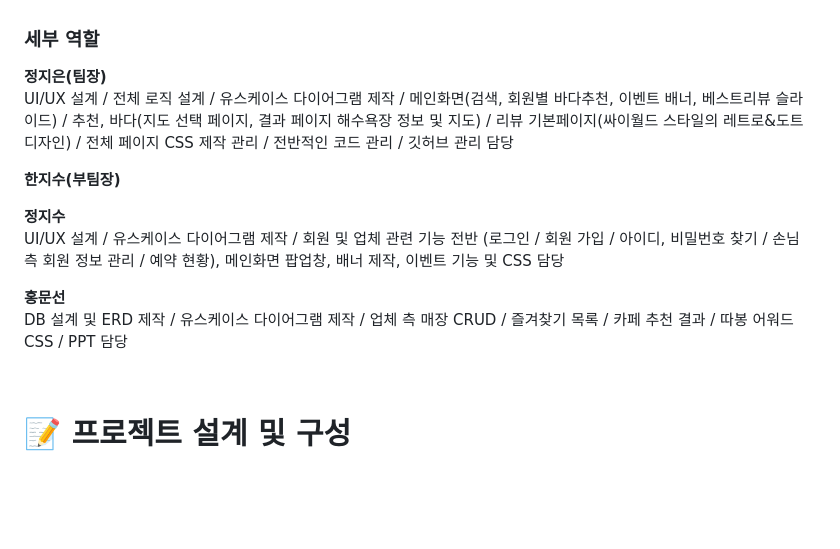
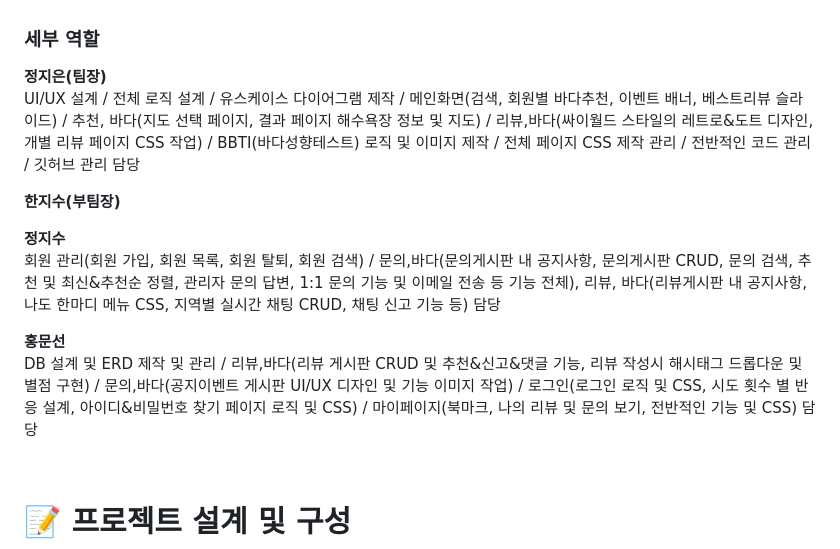
Before and after one commit to jisuhaan/bada, a Markdown page: README.md, the part around the change. GitHub-like rendering; blank space fills up the shorter version.

```diff
--- a/README.md
+++ b/README.md
@@ -41,16 +41,16 @@
 ### 세부 역할
 
 **정지은(팀장)**
-UI/UX 설계 / 전체 로직 설계 / 유스케이스 다이어그램 제작 / 메인화면(검색, 회원별 바다추천, 이벤트 배너, 베스트리뷰 슬라이드) / 추천, 바다(지도 선택 페이지, 결과 페이지 해수욕장 정보 및 지도) / 리뷰 기본페이지(싸이월드 스타일의 레트로&도트 디자인) / 전체 페이지 CSS 제작 관리 / 전반적인 코드 관리 / 깃허브 관리 담당
+UI/UX 설계 / 전체 로직 설계 / 유스케이스 다이어그램 제작 / 메인화면(검색, 회원별 바다추천, 이벤트 배너, 베스트리뷰 슬라이드) / 추천, 바다(지도 선택 페이지, 결과 페이지 해수욕장 정보 및 지도) / 리뷰,바다(싸이월드 스타일의 레트로&도트 디자인, 개별 리뷰 페이지 CSS 작업) / BBTI(바다성향테스트) 로직 및 이미지 제작 / 전체 페이지 CSS 제작 관리 / 전반적인 코드 관리 / 깃허브 관리 담당
 
 **한지수(부팀장)**
 
 
 **정지수**
-UI/UX 설계 / 유스케이스 다이어그램 제작 / 회원 및 업체 관련 기능 전반 (로그인 / 회원 가입 / 아이디, 비밀번호 찾기 / 손님 측 회원 정보 관리 / 예약 현황), 메인화면 팝업창, 배너 제작, 이벤트 기능 및 CSS 담당
+회원 관리(회원 가입, 회원 목록, 회원 탈퇴, 회원 검색) / 문의,바다(문의게시판 내 공지사항, 문의게시판 CRUD, 문의 검색, 추천 및 최신&추천순 정렬, 관리자 문의 답변, 1:1 문의 기능 및 이메일 전송 등 기능 전체), 리뷰, 바다(리뷰게시판 내 공지사항, 나도 한마디 메뉴 CSS, 지역별 실시간 채팅 CRUD, 채팅 신고 기능 등) 담당
 
 **홍문선**
-DB 설계 및 ERD 제작 / 유스케이스 다이어그램 제작 / 업체 측 매장 CRUD / 즐겨찾기 목록 / 카페 추천 결과 / 따봉 어워드 CSS / PPT 담당
+DB 설계 및 ERD 제작 및 관리 / 리뷰,바다(리뷰 게시판 CRUD 및 추천&신고&댓글 기능, 리뷰 작성시 해시태그 드롭다운 및 별점 구현) / 문의,바다(공지이벤트 게시판 UI/UX 디자인 및 기능 이미지 작업) / 로그인(로그인 로직 및 CSS, 시도 횟수 별 반응 설계, 아이디&비밀번호 찾기 페이지 로직 및 CSS) / 마이페이지(북마크, 나의 리뷰 및 문의 보기, 전반적인 기능 및 CSS) 담당
 
 
 
```
